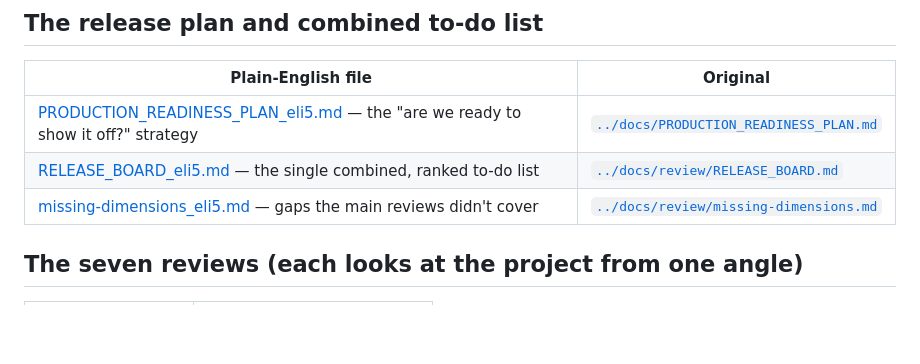
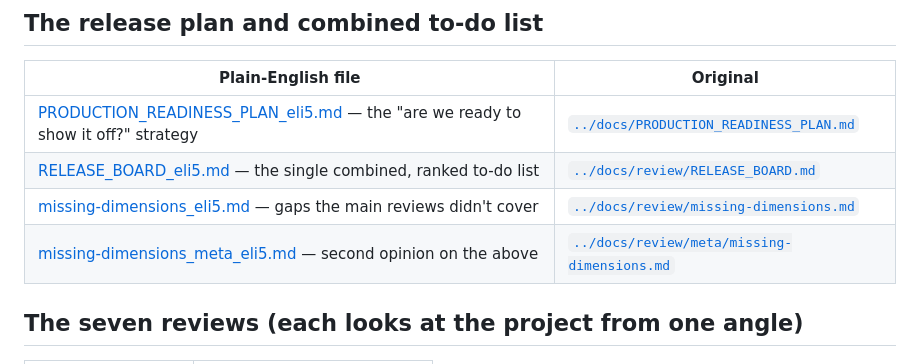
Before and after one commit to dylanil/SMPC, a Markdown page: docs_eli5/README.md, the part around the change. Drawn GitHub-style; blank space fills up the shorter version.

```diff
--- a/docs_eli5/README.md
+++ b/docs_eli5/README.md
@@ -25,6 +25,7 @@ and decisions* without every technical nuance.
 | [PRODUCTION_READINESS_PLAN_eli5.md](PRODUCTION_READINESS_PLAN_eli5.md) — the "are we ready to show it off?" strategy | [`../docs/PRODUCTION_READINESS_PLAN.md`](../docs/PRODUCTION_READINESS_PLAN.md) |
 | [RELEASE_BOARD_eli5.md](RELEASE_BOARD_eli5.md) — the single combined, ranked to-do list | [`../docs/review/RELEASE_BOARD.md`](../docs/review/RELEASE_BOARD.md) |
 | [missing-dimensions_eli5.md](missing-dimensions_eli5.md) — gaps the main reviews didn't cover | [`../docs/review/missing-dimensions.md`](../docs/review/missing-dimensions.md) |
+| [missing-dimensions_meta_eli5.md](missing-dimensions_meta_eli5.md) — second opinion on the above | [`../docs/review/meta/missing-dimensions.md`](../docs/review/meta/missing-dimensions.md) |
 
 ## The seven reviews (each looks at the project from one angle)
 
```
Also changed, not shown: docs_eli5/missing-dimensions_meta_eli5.md (added, +57 -0 lines).
